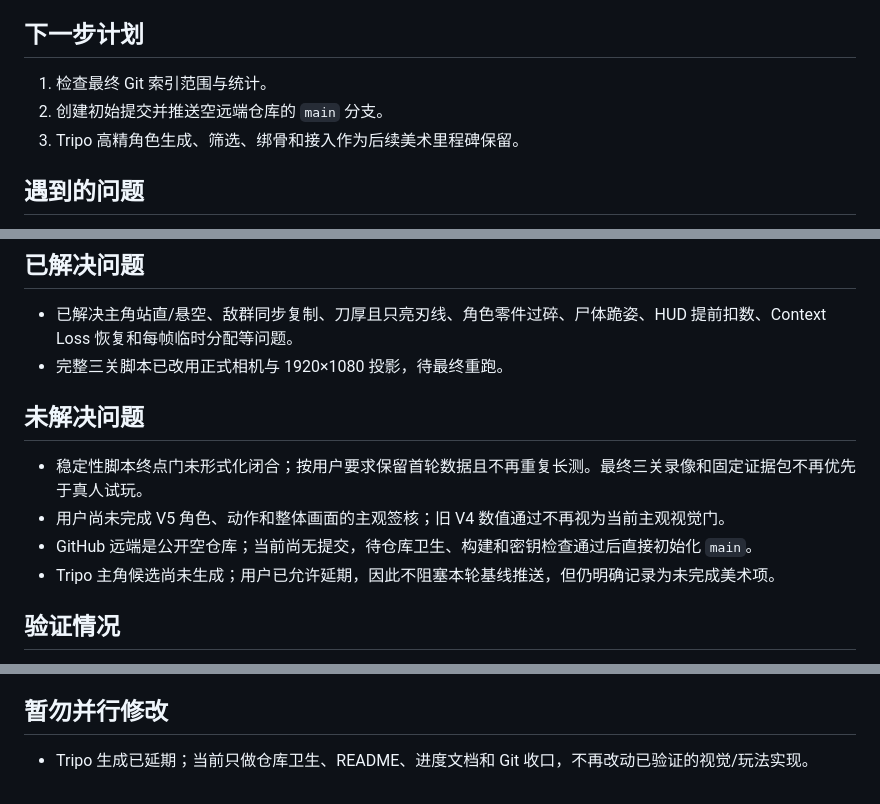
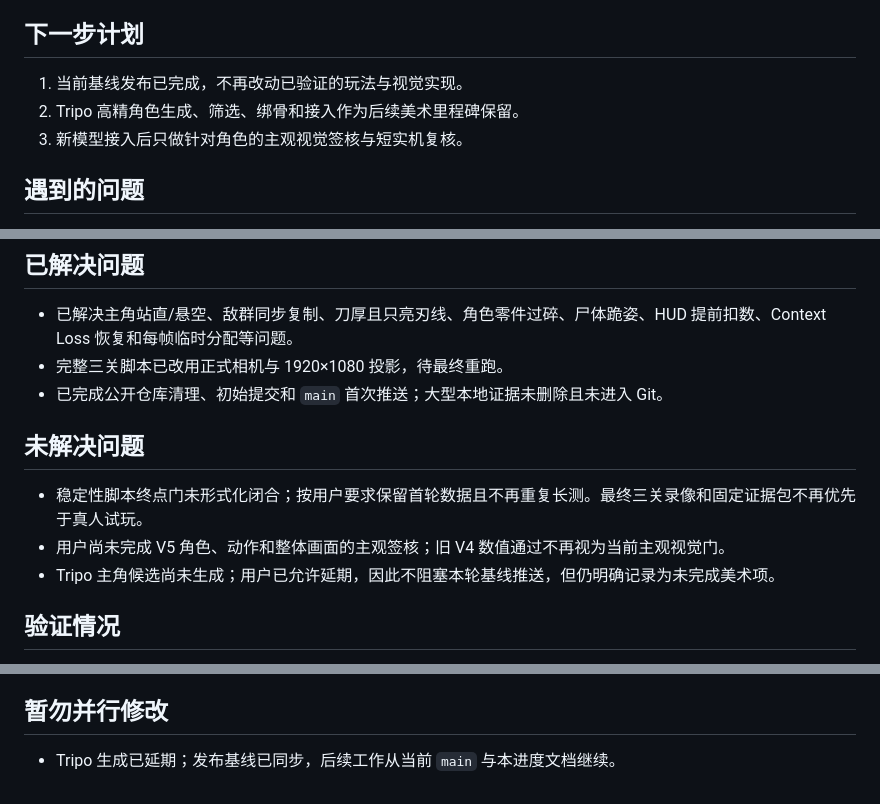
Before and after one commit to ArvenWang/SlASH, a Markdown page: progress.md, 3 parts joined by grey strips. Drawn GitHub-style.

```diff
--- a/progress.md
+++ b/progress.md
@@ -30,9 +31,9 @@ Original prompt: 阅读“赛博朋克游戏设计分析”对话与最终 PRD
 
 ## 下一步计划
 
-1. 检查最终 Git 索引范围与统计。
-2. 创建初始提交并推送空远端仓库的 `main` 分支。
-3. Tripo 高精角色生成、筛选、绑骨和接入作为后续美术里程碑保留。
+1. 当前基线发布已完成，不再改动已验证的玩法与视觉实现。
+2. Tripo 高精角色生成、筛选、绑骨和接入作为后续美术里程碑保留。
+3. 新模型接入后只做针对角色的主观视觉签核与短实机复核。
 
 ## 遇到的问题
 
@@ -46,12 +47,12 @@ Original prompt: 阅读“赛博朋克游戏设计分析”对话与最终 PRD
 
 - 已解决主角站直/悬空、敌群同步复制、刀厚且只亮刃线、角色零件过碎、尸体跪姿、HUD 提前扣数、Context Loss 恢复和每帧临时分配等问题。
 - 完整三关脚本已改用正式相机与 1920×1080 投影，待最终重跑。
+- 已完成公开仓库清理、初始提交和 `main` 首次推送；大型本地证据未删除且未进入 Git。
 
 ## 未解决问题
 
 - 稳定性脚本终点门未形式化闭合；按用户要求保留首轮数据且不再重复长测。最终三关录像和固定证据包不再优先于真人试玩。
 - 用户尚未完成 V5 角色、动作和整体画面的主观签核；旧 V4 数值通过不再视为当前主观视觉门。
-- GitHub 远端是公开空仓库；当前尚无提交，待仓库卫生、构建和密钥检查通过后直接初始化 `main`。
 - Tripo 主角候选尚未生成；用户已允许延期，因此不阻塞本轮基线推送，但仍明确记录为未完成美术项。
 
 ## 验证情况
@@ -65,4 +66,4 @@ Original prompt: 阅读“赛博朋克游戏设计分析”对话与最终 PRD
 
 ## 暂勿并行修改
 
-- Tripo 生成已延期；当前只做仓库卫生、README、进度文档和 Git 收口，不再改动已验证的视觉/玩法实现。
+- Tripo 生成已延期；发布基线已同步，后续工作从当前 `main` 与本进度文档继续。
```
Also changed, not shown: other parts of progress.md (+1 -0 lines), AGENT_PROGRESS.md (+6 -5 lines).
